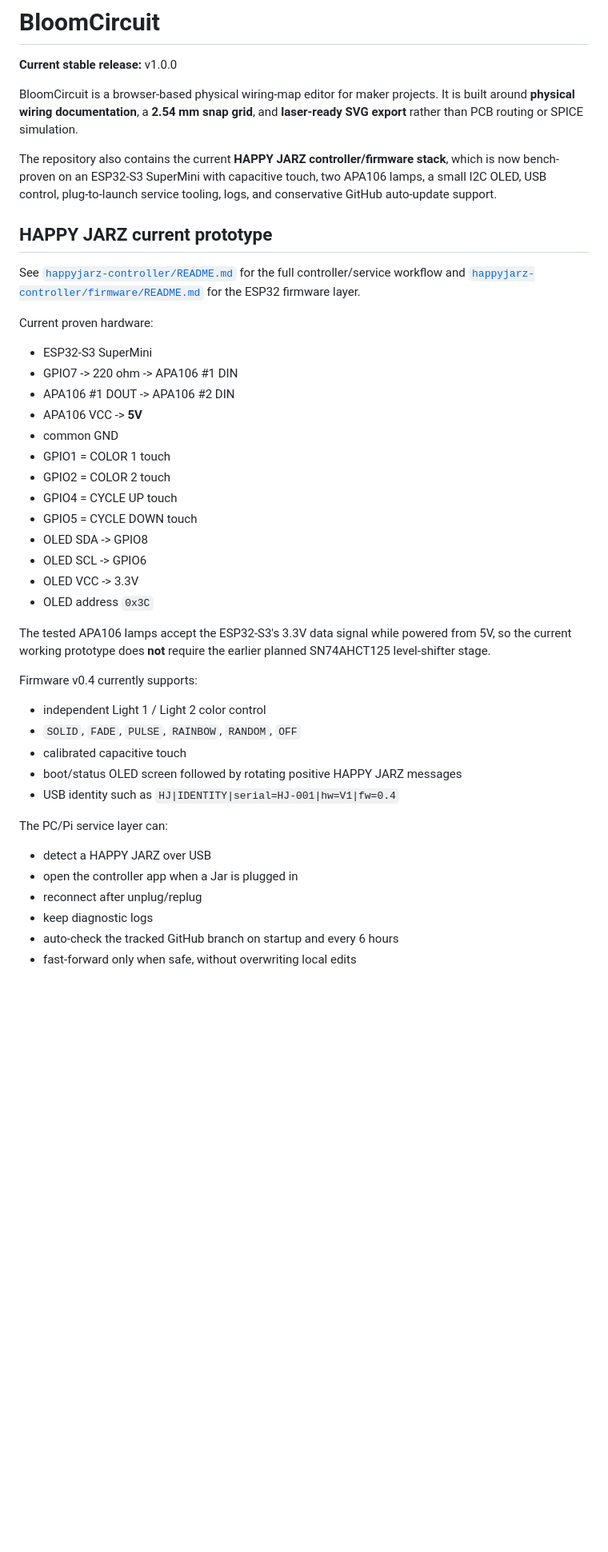
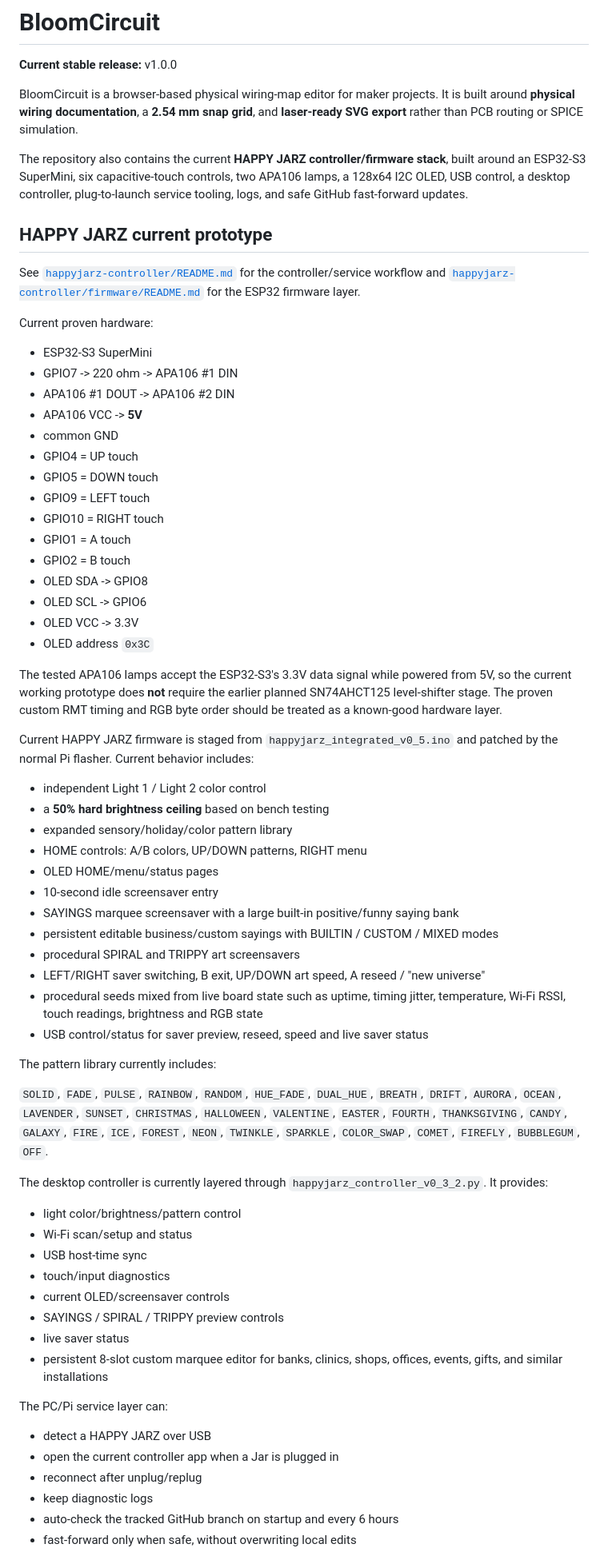
Before and after one commit to Etsimulocto/BloomCircuit, a Markdown page: README.md, the part around one of its changes. Shown at 80% size. Rendered like a GitHub page; blank space fills up the shorter version.

Commit message:
docs: update HAPPY JARZ prototype status

```diff
--- a/README.md
+++ b/README.md
@@ -4,11 +4,11 @@
 
 BloomCircuit is a browser-based physical wiring-map editor for maker projects. It is built around **physical wiring documentation**, a **2.54 mm snap grid**, and **laser-ready SVG export** rather than PCB routing or SPICE simulation.
 
-The repository also contains the current **HAPPY JARZ controller/firmware stack**, which is now bench-proven on an ESP32-S3 SuperMini with capacitive touch, two APA106 lamps, a small I2C OLED, USB control, plug-to-launch service tooling, logs, and conservative GitHub auto-update support.
+The repository also contains the current **HAPPY JARZ controller/firmware stack**, built around an ESP32-S3 SuperMini, six capacitive-touch controls, two APA106 lamps, a 128x64 I2C OLED, USB control, a desktop controller, plug-to-launch service tooling, logs, and safe GitHub fast-forward updates.
 
 ## HAPPY JARZ current prototype
 
-See [`happyjarz-controller/README.md`](happyjarz-controller/README.md) for the full controller/service workflow and [`happyjarz-controller/firmware/README.md`](happyjarz-controller/firmware/README.md) for the ESP32 firmware layer.
+See [`happyjarz-controller/README.md`](happyjarz-controller/README.md) for the controller/service workflow and [`happyjarz-controller/firmware/README.md`](happyjarz-controller/firmware/README.md) for the ESP32 firmware layer.
 
 Current proven hardware:
 
@@ -17,29 +17,53 @@ Current proven hardware:
 - APA106 #1 DOUT -> APA106 #2 DIN
 - APA106 VCC -> **5V**
 - common GND
-- GPIO1 = COLOR 1 touch
-- GPIO2 = COLOR 2 touch
-- GPIO4 = CYCLE UP touch
-- GPIO5 = CYCLE DOWN touch
+- GPIO4 = UP touch
+- GPIO5 = DOWN touch
+- GPIO9 = LEFT touch
+- GPIO10 = RIGHT touch
+- GPIO1 = A touch
+- GPIO2 = B touch
 - OLED SDA -> GPIO8
 - OLED SCL -> GPIO6
 - OLED VCC -> 3.3V
 - OLED address `0x3C`
 
-The tested APA106 lamps accept the ESP32-S3's 3.3V data signal while powered from 5V, so the current working prototype does **not** require the earlier planned SN74AHCT125 level-shifter stage.
+The tested APA106 lamps accept the ESP32-S3's 3.3V data signal while powered from 5V, so the current working prototype does **not** require the earlier planned SN74AHCT125 level-shifter stage. The proven custom RMT timing and RGB byte order should be treated as a known-good hardware layer.
 
-Firmware v0.4 currently supports:
+Current HAPPY JARZ firmware is staged from `happyjarz_integrated_v0_5.ino` and patched by the normal Pi flasher. Current behavior includes:
 
 - independent Light 1 / Light 2 color control
-- `SOLID`, `FADE`, `PULSE`, `RAINBOW`, `RANDOM`, `OFF`
-- calibrated capacitive touch
-- boot/status OLED screen followed by rotating positive HAPPY JARZ messages
-- USB identity such as `HJ|IDENTITY|serial=HJ-001|hw=V1|fw=0.4`
+- a **50% hard brightness ceiling** based on bench testing
+- expanded sensory/holiday/color pattern library
+- HOME controls: A/B colors, UP/DOWN patterns, RIGHT menu
+- OLED HOME/menu/status pages
+- 10-second idle screensaver entry
+- SAYINGS marquee screensaver with a large built-in positive/funny saying bank
+- persistent editable business/custom sayings with BUILTIN / CUSTOM / MIXED modes
+- procedural SPIRAL and TRIPPY art screensavers
+- LEFT/RIGHT saver switching, B exit, UP/DOWN art speed, A reseed / "new universe"
+- procedural seeds mixed from live board state such as uptime, timing jitter, temperature, Wi-Fi RSSI, touch readings, brightness and RGB state
+- USB control/status for saver preview, reseed, speed and live saver status
+
+The pattern library currently includes:
+
+`SOLID`, `FADE`, `PULSE`, `RAINBOW`, `RANDOM`, `HUE_FADE`, `DUAL_HUE`, `BREATH`, `DRIFT`, `AURORA`, `OCEAN`, `LAVENDER`, `SUNSET`, `CHRISTMAS`, `HALLOWEEN`, `VALENTINE`, `EASTER`, `FOURTH`, `THANKSGIVING`, `CANDY`, `GALAXY`, `FIRE`, `ICE`, `FOREST`, `NEON`, `TWINKLE`, `SPARKLE`, `COLOR_SWAP`, `COMET`, `FIREFLY`, `BUBBLEGUM`, `OFF`.
+
+The desktop controller is currently layered through `happyjarz_controller_v0_3_2.py`. It provides:
+
+- light color/brightness/pattern control
+- Wi-Fi scan/setup and status
+- USB host-time sync
+- touch/input diagnostics
+- current OLED/screensaver controls
+- SAYINGS / SPIRAL / TRIPPY preview controls
+- live saver status
+- persistent 8-slot custom marquee editor for banks, clinics, shops, offices, events, gifts, and similar installations
 
 The PC/Pi service layer can:
 
 - detect a HAPPY JARZ over USB
-- open the controller app when a Jar is plugged in
+- open the current controller app when a Jar is plugged in
 - reconnect after unplug/replug
 - keep diagnostic logs
 - auto-check the tracked GitHub branch on startup and every 6 hours
```
Also changed, not shown: other parts of README.md (+11 -1 lines).
